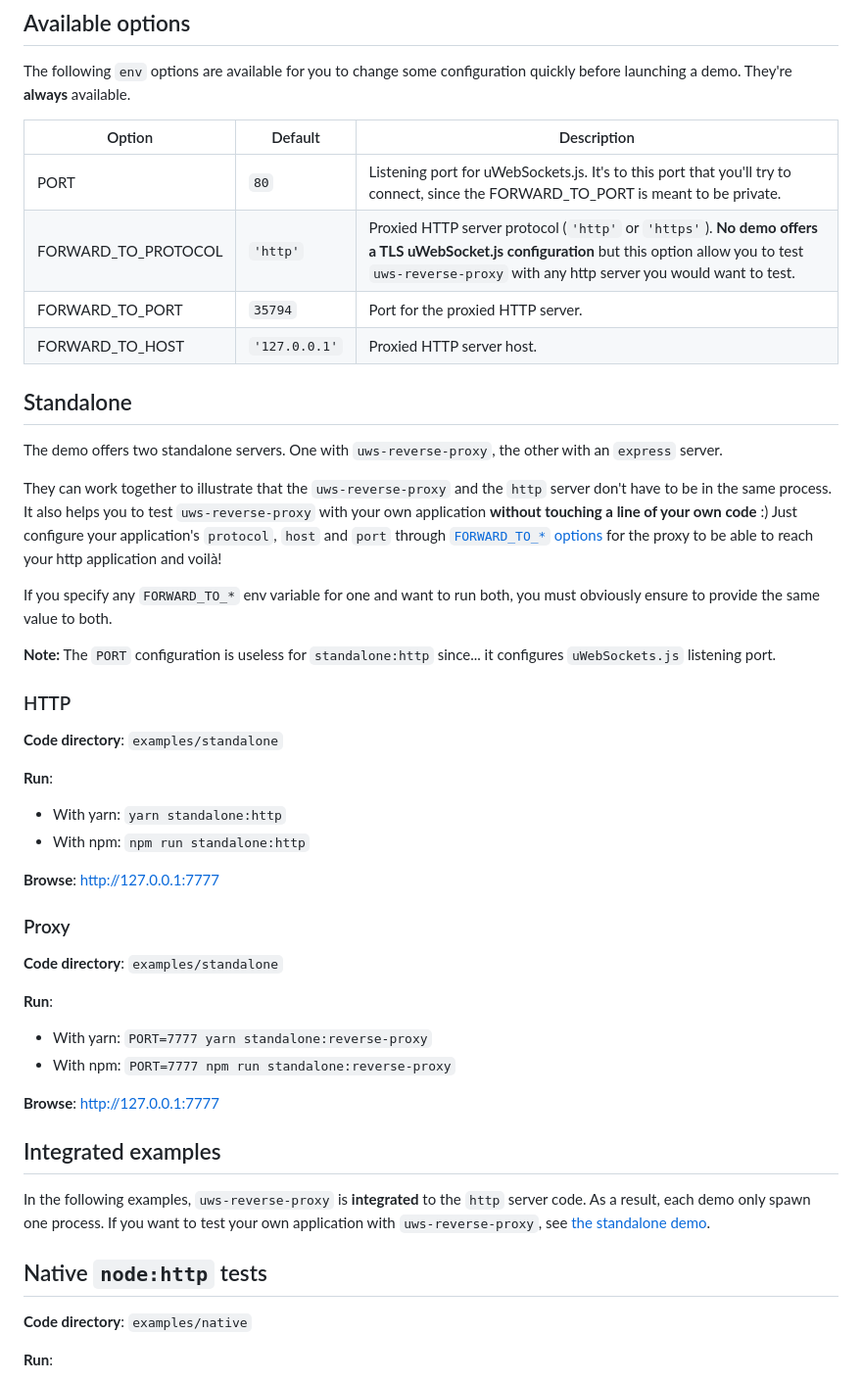
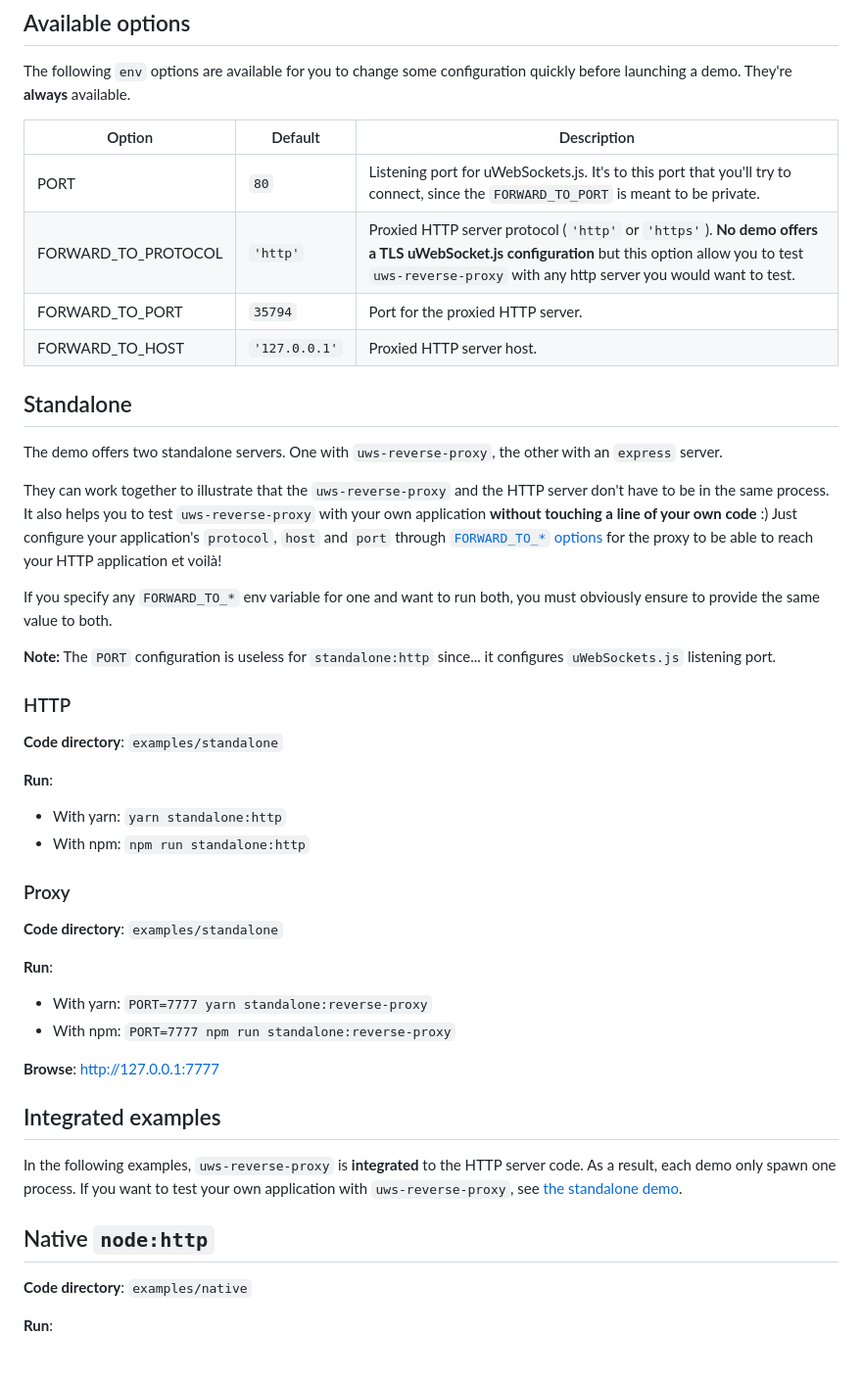
Before and after one commit to jordan-breton/uws-reverse-proxy-examples, a Markdown page: README.md, the part around the change. Shown at 98% size. Drawn GitHub-style.

Commit message:
Fixed doc formating issues

```diff
--- a/README.md
+++ b/README.md
@@ -12,7 +12,7 @@ launching a demo. They're **always** available.
 
 | Option              | Default       | Description                                                                                                                                                                                                    |
 |---------------------|---------------|----------------------------------------------------------------------------------------------------------------------------------------------------------------------------------------------------------------|
-| PORT                | `80`          | Listening port for uWebSockets.js. It's to this port that you'll try to connect, since the FORWARD_TO_PORT is meant to be private.                                                                             |
+| PORT                | `80`          | Listening port for uWebSockets.js. It's to this port that you'll try to connect, since the `FORWARD_TO_PORT` is meant to be private.                                                                           |
 | FORWARD_TO_PROTOCOL | `'http'`      | Proxied HTTP server protocol (`'http'` or `'https'`). **No demo offers a TLS uWebSocket.js configuration** but this option allow you to test  `uws-reverse-proxy` with any http server you would want to test. |
 | FORWARD_TO_PORT     | `35794`       | Port for the proxied HTTP server.                                                                                                                                                                              |
 | FORWARD_TO_HOST     | `'127.0.0.1'` | Proxied HTTP server host.                                                                                                                                                                                      |
@@ -21,11 +21,11 @@ launching a demo. They're **always** available.
 
 The demo offers two standalone servers. One with `uws-reverse-proxy`, the other with an `express` server.
 
-They can work together to illustrate that the `uws-reverse-proxy` and the `http` server don't have to be
+They can work together to illustrate that the `uws-reverse-proxy` and the HTTP server don't have to be
 in the same process. It also helps you to test `uws-reverse-proxy` with your own application
 **without touching a line of your own code** :) Just configure your application's `protocol`, `host` and `port`
-through [`FORWARD_TO_*` options](#available-options) for the proxy to be able to reach your http application
-and voilà!
+through [`FORWARD_TO_*` options](#available-options) for the proxy to be able to reach your HTTP application
+et voilà!
 
 If you specify any `FORWARD_TO_*` env variable for one and want to run both, you must obviously ensure to provide
 the same value to both.
@@ -42,8 +42,6 @@ listening port.
 - With yarn: `yarn standalone:http`
 - With npm: `npm run standalone:http`
 
-**Browse**: [http://127.0.0.1:7777](http://127.0.0.1:7777)
-
 ### Proxy
 
 **Code directory**: `examples/standalone`
@@ -57,11 +55,11 @@ listening port.
 
 ## Integrated examples
 
-In the following examples, `uws-reverse-proxy` is **integrated** to the `http` server code. As
+In the following examples, `uws-reverse-proxy` is **integrated** to the HTTP server code. As
 a result, each demo only spawn one process. If you want to test your own application with `uws-reverse-proxy`,
 see [the standalone demo](/#standalone).
 
-## Native `node:http` tests
+## Native `node:http`
 
 **Code directory**: `examples/native`
 
```
